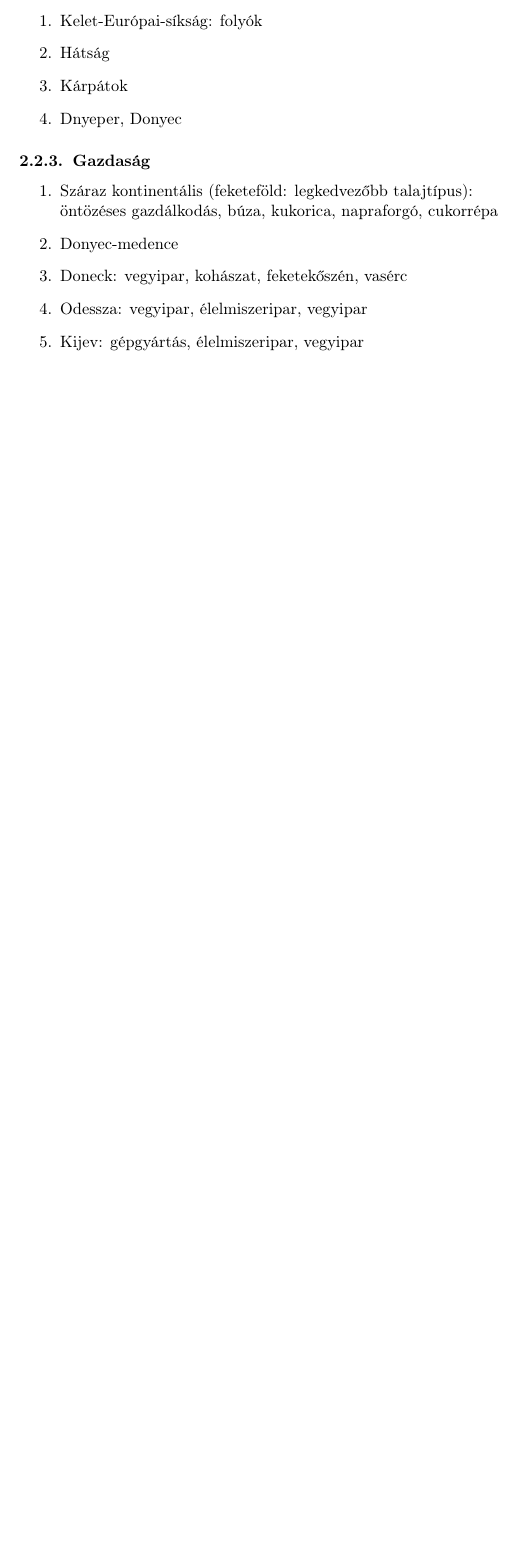
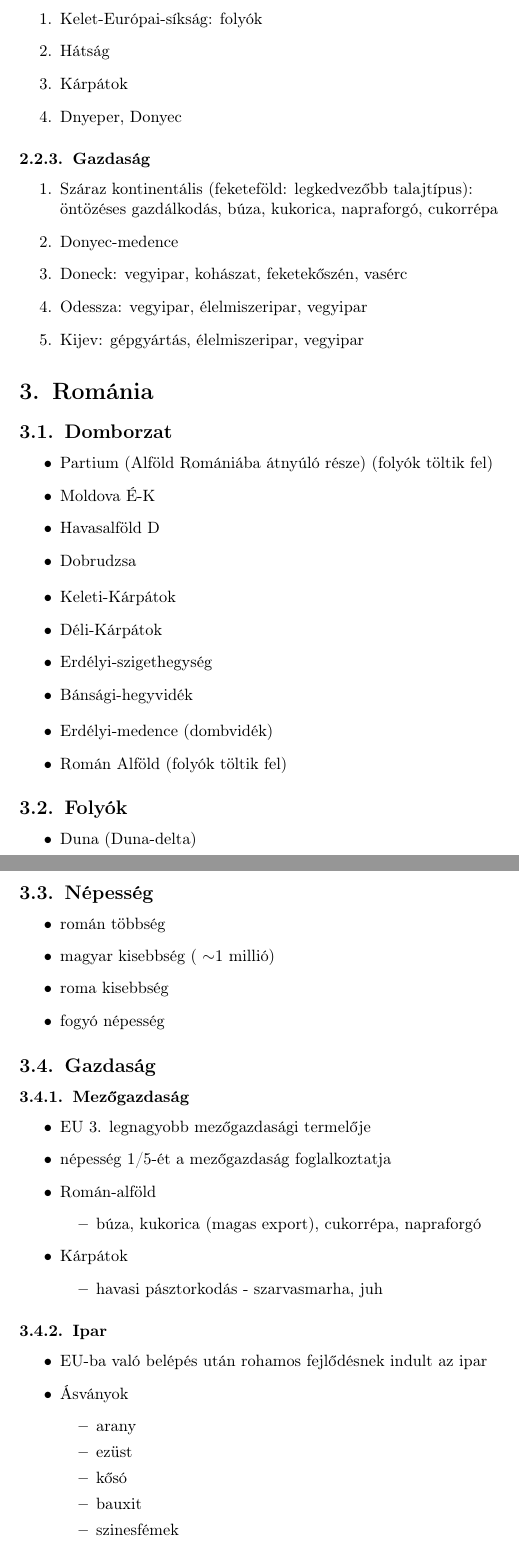
Before and after one commit to RobinCodes/Digitalization, a LaTeX document (DataHU/Humán tárgyak/Földrajz/Kontinensek/Európa.tex): part of page 4 of 4 before the commit and two parts of pages 4 and 5 of 6 after it, the two joined at a grey line, cut so that both start at the same text, the shorter picture padded with empty space. Compiled offline with pdfLaTeX.

Commit message:
Földrajz DataHU

```diff
--- a/DataHU/Humán tárgyak/Földrajz/Kontinensek/Európa.tex
+++ b/DataHU/Humán tárgyak/Földrajz/Kontinensek/Európa.tex
@@ -4,10 +4,10 @@
 \usepackage[utf8]{inputenc}     % pdfLaTeX
 \usepackage[T1]{fontenc}
 \usepackage[magyar]{babel}
-
 \title{Európa}
 \author{Haydu Lőrinc, Lengyel Zoltán Péter, Rovenszky Robin}
-\date{Utolsó frissítés: 2026. Március 10.}
+\date{Utolsó frissítés: 2026. Március 17.}
+\newtheorem{definition}{Definíció}
 
 \begin{document}
 
@@ -131,3 +131,60 @@ Folyók:
     \item Kijev: gépgyártás, élelmiszeripar, vegyipar
 \end{enumerate}
 
+\section{Románia}
+\subsection{Domborzat}
+\begin{itemize}
+    \item Partium (Alföld Romániába átnyúló része) (folyók töltik fel)
+    \item Moldova É-K
+    \item Havasalföld D
+    \item Dobrudzsa
+\end{itemize}
+\begin{itemize}
+    \item Keleti-Kárpátok
+    \item Déli-Kárpátok
+    \item Erdélyi-szigethegység
+    \item Bánsági-hegyvidék
+\end{itemize}
+\begin{itemize}
+    \item Erdélyi-medence (dombvidék)
+    \item Román Alföld (folyók töltik fel)
+\end{itemize}
+
+\subsection{Folyók}
+\begin{itemize}
+    \item Duna (Duna-delta)
+\end{itemize}
+
+\subsection{Népesség}
+\begin{itemize}
+    \item román többség
+    \item magyar kisebbség ( $\sim$1 millió)
+    \item roma kisebbség
+    \item fogyó népesség
+\end{itemize}
+
+\subsection{Gazdaság}
+\subsubsection{Mezőgazdaság}
+\begin{itemize}
+    \item EU 3. legnagyobb mezőgazdasági termelője
+    \item népesség 1/5-ét a mezőgazdaság foglalkoztatja
+    \item Román-alföld \begin{itemize}
+        \item búza, kukorica (magas export), cukorrépa, napraforgó
+    \end{itemize}
+    \item Kárpátok
+    \begin{itemize}
+        \item havasi pásztorkodás - szarvasmarha, juh
+    \end{itemize}
+\end{itemize}
+
+\subsubsection{Ipar}
+\begin{itemize}
+    \item EU-ba való belépés után rohamos fejlődésnek indult az ipar
+    \item Ásványok
+    \begin{itemize}
+        \item arany
+        \item ezüst
+        \item kősó
+        \item bauxit
+        \item szinesfémek
+    \end{itemize}
```
Also changed, not shown: DataHU/Humán tárgyak/Nyelvtan/Helyesírás/Címek helyesírása.tex (+3 -3 lines), DataHU/Humán tárgyak/Nyelvtan/Helyesírás/Díjak, kitüntetések helyesírása.tex (+5 -4 lines), DataHU/Reál tárgyak/Kémia/Főcsoportok/V. Főcsoport. A Nitrogén Csoport.tex (+24 -2 lines), DataHU/Humán tárgyak/Földrajz/Kontinensek/Európa.tex (17 more changed lines).
